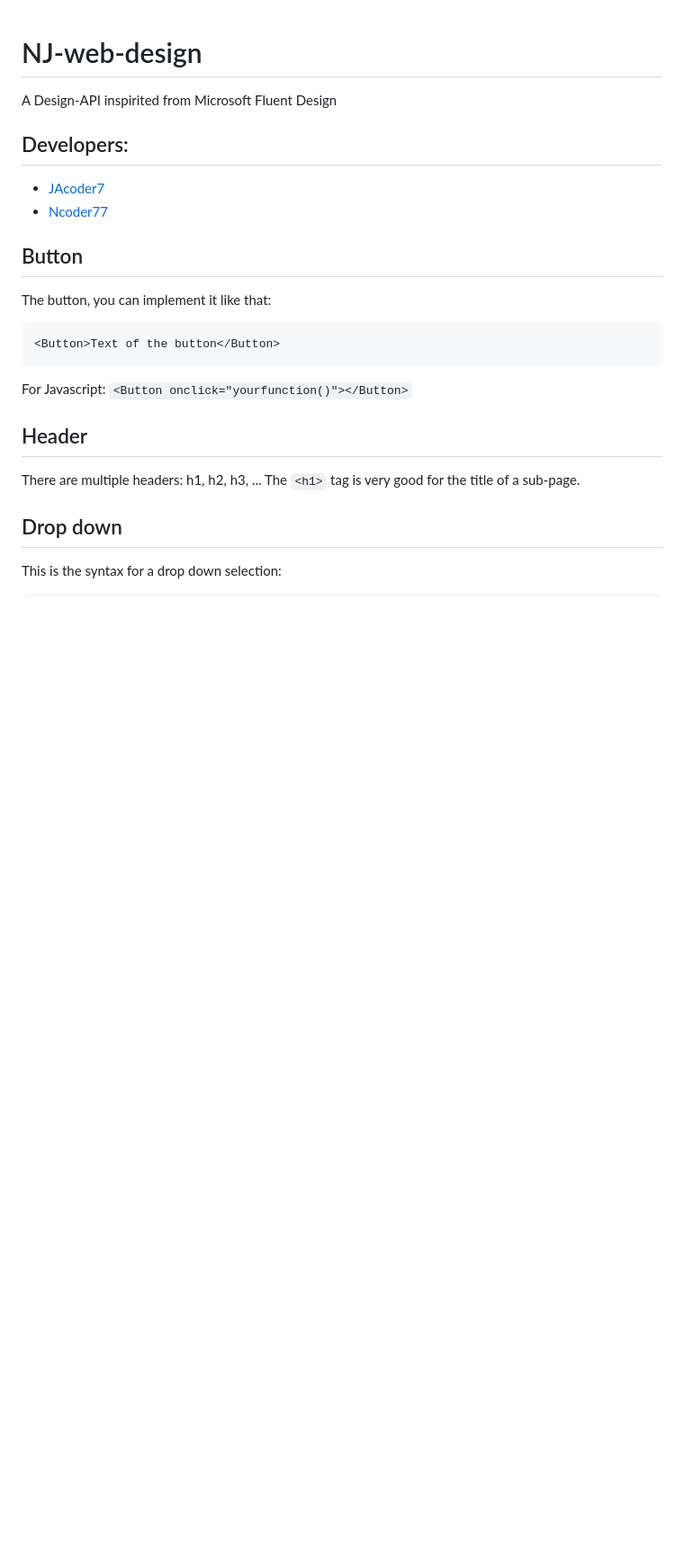
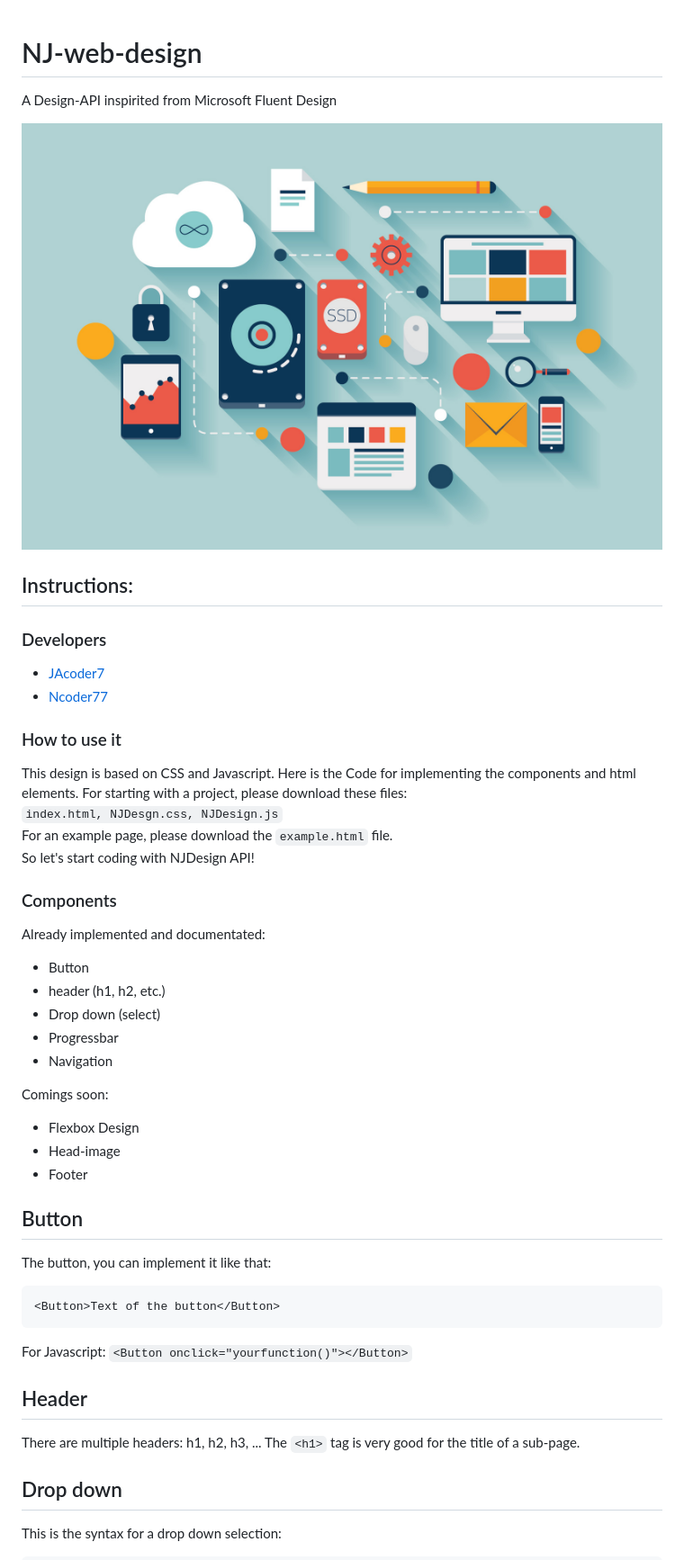
Before and after one commit to JAcoder7/Lighted-web-design, a Markdown page: README.md, the part around the change. Shown: that part at 90% size. Drawn GitHub-style; pictures changed too: NJDesign-title-pic.jpg (added); blank space fills up the shorter version.

Commit message:
Added new files, update README.md, update example.html

````diff
--- a/README.md
+++ b/README.md
@@ -1,10 +1,32 @@
 # NJ-web-design
-
 A Design-API inspirited from Microsoft Fluent Design
 
-## Developers:
+![NJDesgn Image](NJDesign-title-pic.jpg)
+
+## Instructions:
+
+### Developers
 * [JAcoder7](https://github.com/JAcoder7 "go to his github-accont")
 * [Ncoder77](https://github.com/Ncoder77 "go to his github-accont")
+
+### How to use it
+This design is based on CSS and Javascript. Here is the Code for implementing the components and html elements. For starting with a project, please download these files:
+```index.html, NJDesgn.css, NJDesign.js```
+For an example page, please download the ```example.html``` file.
+So let's start coding with NJDesign API!
+
+### Components
+Already implemented and documentated:
+- Button
+- header (h1, h2, etc.)
+- Drop down (select)
+- Progressbar
+- Navigation
+
+Comings soon:
+- Flexbox Design
+- Head-image
+- Footer
 
 ## Button
 The button, you can implement it like that:
````
Also changed, not shown: 2 other files.
